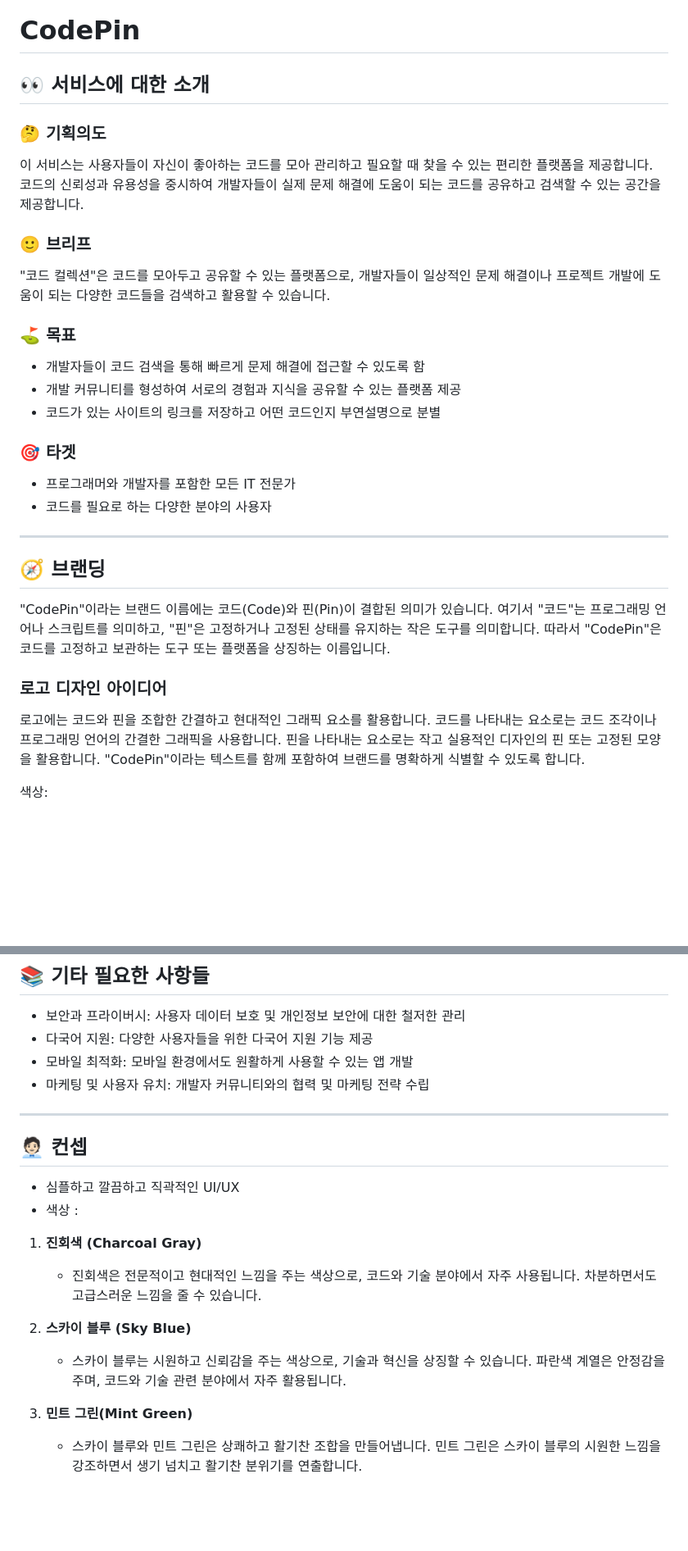
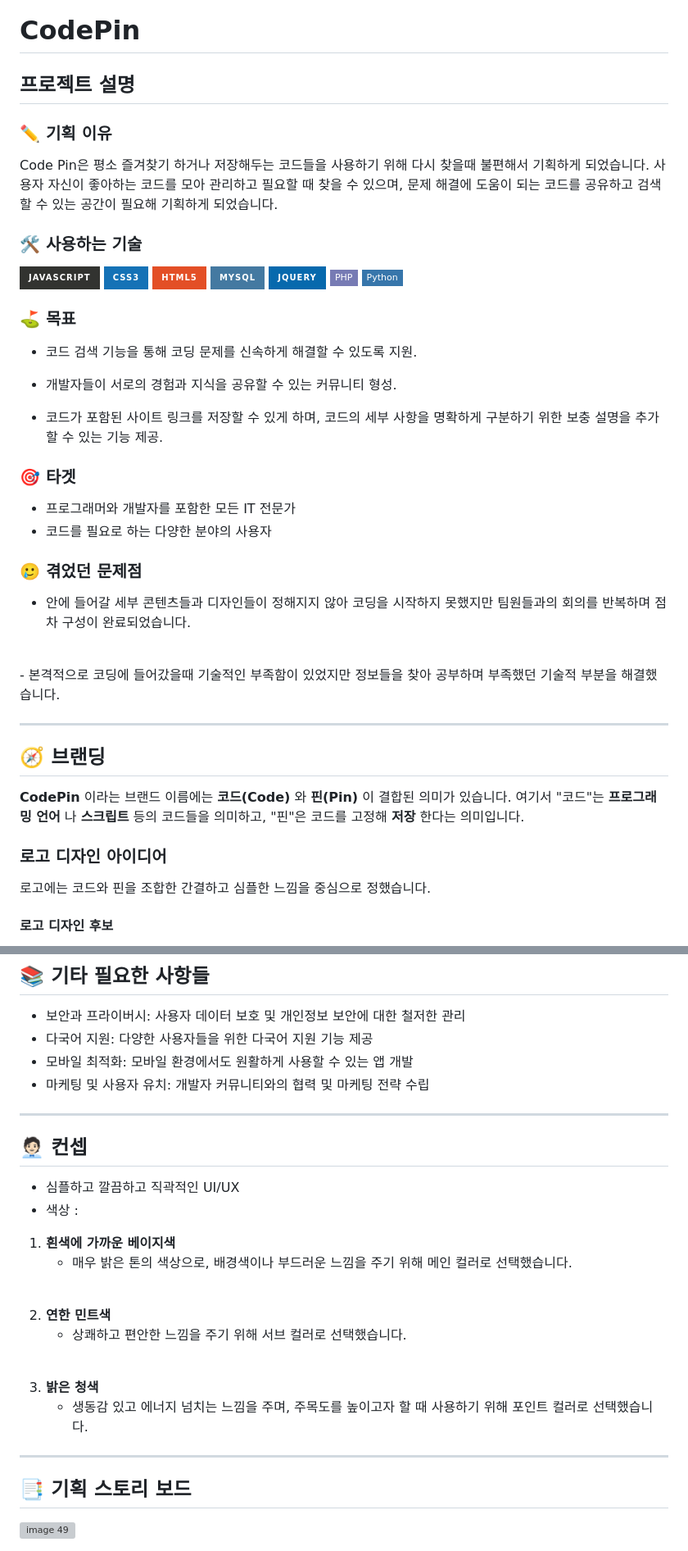
Before and after one commit to sunhew/CodePin, a Markdown page: README.md, 2 parts joined by grey strips. Shown at 82% size. GitHub-like rendering; badges without logos; blank space fills up the shorter version; grey boxes are pictures that could not be loaded.

```diff
--- a/README.md
+++ b/README.md
@@ -1,36 +1,45 @@
 # CodePin
 
-## 👀 서비스에 대한 소개
+## 프로젝트 설명
 
-### 🤔 기획의도
-이 서비스는 사용자들이 자신이 좋아하는 코드를 모아 관리하고 필요할 때 찾을 수 있는 편리한 플랫폼을 제공합니다. 코드의 신뢰성과 유용성을 중시하여 개발자들이 실제 문제 해결에 도움이 되는 코드를 공유하고 검색할 수 있는 공간을 제공합니다.
+### ✏️ 기획 이유
+Code Pin은 평소 즐겨찾기 하거나 저장해두는 코드들을 사용하기 위해 다시 찾을때 불편해서 기획하게 되었습니다. 사용자 자신이 좋아하는 코드를 모아 관리하고 필요할 때 찾을 수 있으며, 문제 해결에 도움이 되는 코드를 공유하고 검색할 수 있는 공간이 필요해 기획하게 되었습니다.
 
-### 🙂 브리프
-"코드 컬렉션"은 코드를 모아두고 공유할 수 있는 플랫폼으로, 개발자들이 일상적인 문제 해결이나 프로젝트 개발에 도움이 되는 다양한 코드들을 검색하고 활용할 수 있습니다.
+### 🛠️ 사용하는 기술
+<img alt="Javascript" src="https://img.shields.io/badge/JavaScript-323330?style=for-the-badge&logo=javascript&logoColor=F7DF1E"  height="25px"/>
+<img alt="Css3" src="https://img.shields.io/badge/CSS3-1572B6?style=for-the-badge&logo=css3&logoColor=white" height="25px"/>
+<img alt="html5" src="https://img.shields.io/badge/HTML5-E34F26?style=for-the-badge&logo=html5&logoColor=white" height="25px"/>
+<img alt="MYSQL" src="https://img.shields.io/badge/MySQL-4479A1.svg?&style=for-the-badge&logo=MySQL&logoColor=white" height="25px"/>
+<img alt="Jquery" src="https://img.shields.io/badge/jquery-%230769AD.svg?style=for-the-badge&logo=jquery&logoColor=white" height="25px"/>
+<img src="https://img.shields.io/badge/PHP-777BB4?style=flat-square&logo=php&logoColor=white" height="25px"/>
+<img src="https://img.shields.io/badge/Python-3776AB?style=flat-square&logo=Python&logoColor=white" height="25px"/>
 
 ### ⛳️ 목표
-- 개발자들이 코드 검색을 통해 빠르게 문제 해결에 접근할 수 있도록 함
-- 개발 커뮤니티를 형성하여 서로의 경험과 지식을 공유할 수 있는 플랫폼 제공
-- 코드가 있는 사이트의 링크를 저장하고 어떤 코드인지 부연설명으로 분별
+
+- 코드 검색 기능을 통해 코딩 문제를 신속하게 해결할 수 있도록 지원.
+
+- 개발자들이 서로의 경험과 지식을 공유할 수 있는 커뮤니티 형성.
+
+- 코드가 포함된 사이트 링크를 저장할 수 있게 하며, 코드의 세부 사항을 명확하게 구분하기 위한 보충 설명을 추가할 수 있는 기능 제공.
 
 ### 🎯 타겟
 - 프로그래머와 개발자를 포함한 모든 IT 전문가
 - 코드를 필요로 하는 다양한 분야의 사용자
 
+### 🥲 겪었던 문제점
+- 안에 들어갈 세부 콘텐츠들과 디자인들이 정해지지 않아 코딩을 시작하지 못했지만 팀원들과의 회의를 반복하며 점차 구성이 완료되었습니다.
+<br/>
+- 본격적으로 코딩에 들어갔을때 기술적인 부족함이 있었지만 정보들을 찾아 공부하며 부족했던 기술적 부분을 해결했습니다.
 
 ---
 
 
 ## 🧭 브랜딩
-"CodePin"이라는 브랜드 이름에는 코드(Code)와 핀(Pin)이 결합된 의미가 있습니다. 여기서 "코드"는 프로그래밍 언어나 스크립트를 의미하고, "핀"은 고정하거나 고정된 상태를 유지하는 작은 도구를 의미합니다.
-따라서 "CodePin"은 코드를 고정하고 보관하는 도구 또는 플랫폼을 상징하는 이름입니다.
+__CodePin__ 이라는 브랜드 이름에는 __코드(Code)__ 와 __핀(Pin)__ 이 결합된 의미가 있습니다. 여기서 "코드"는 __프로그래밍 언어__ 나 __스크립트__ 등의 코드들을 의미하고, "핀"은 코드를 고정해 __저장__ 한다는 의미입니다.
 
 ### 로고 디자인 아이디어
 
-로고에는 코드와 핀을 조합한 간결하고 현대적인 그래픽 요소를 활용합니다.
-코드를 나타내는 요소로는 코드 조각이나 프로그래밍 언어의 간결한 그래픽을 사용합니다.
-핀을 나타내는 요소로는 작고 실용적인 디자인의 핀 또는 고정된 모양을 활용합니다.
-"CodePin"이라는 텍스트를 함께 포함하여 브랜드를 명확하게 식별할 수 있도록 합니다.
+로고에는 코드와 핀을 조합한 간결하고 심플한 느낌을 중심으로 정했습니다.
 
-색상:
+#### 로고 디자인 후보
 
@@ -93,16 +112,24 @@
 
 ---
 
-
 ## 🧑🏻‍💼 컨셉
 
 - 심플하고 깔끔하고 직곽적인 UI/UX
 - 색상 :
-1. **진회색 (Charcoal Gray)**
-   - 진회색은 전문적이고 현대적인 느낌을 주는 색상으로, 코드와 기술 분야에서 자주 사용됩니다. 차분하면서도 고급스러운 느낌을 줄 수 있습니다.
+1. **흰색에 가까운 베이지색**
+   - 매우 밝은 톤의 색상으로, 배경색이나 부드러운 느낌을 주기 위해 메인 컬러로 선택했습니다.
+<br/>
 
-2. **스카이 블루 (Sky Blue)**
-   - 스카이 블루는 시원하고 신뢰감을 주는 색상으로, 기술과 혁신을 상징할 수 있습니다. 파란색 계열은 안정감을 주며, 코드와 기술 관련 분야에서 자주 활용됩니다.
+2. **연한 민트색**
+	 - 상쾌하고 편안한 느낌을 주기 위해 서브 컬러로 선택했습니다.
+<br/>
 
-3. **민트 그린(Mint Green)**
-	 - 스카이 블루와 민트 그린은 상쾌하고 활기찬 조합을 만들어냅니다. 민트 그린은 스카이 블루의 시원한 느낌을 강조하면서 생기 넘치고 활기찬 분위기를 연출합니다.
+3. **밝은 청색**
+   - 생동감 있고 에너지 넘치는 느낌을 주며, 주목도를 높이고자 할 때 사용하기 위해 포인트 컬러로 선택했습니다.
+
+---
+
+
+## 📑 기획 스토리 보드
+
+<img src="https://github.com/sunhew/CodePin/assets/161446039/3ef5fbd2-aa8a-44ed-b103-a347766b0c53" alt="image 49" width="90%"/>
```
Also changed, not shown: other parts of README.md (+28 -18 lines).
